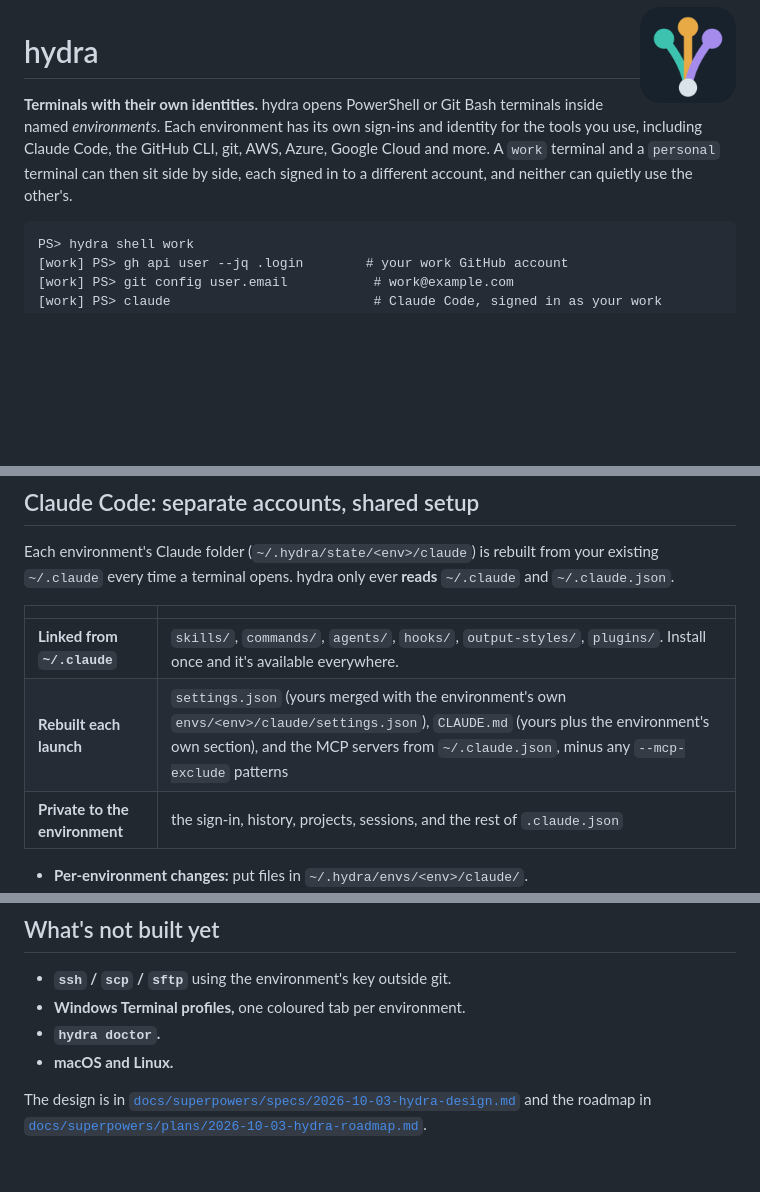
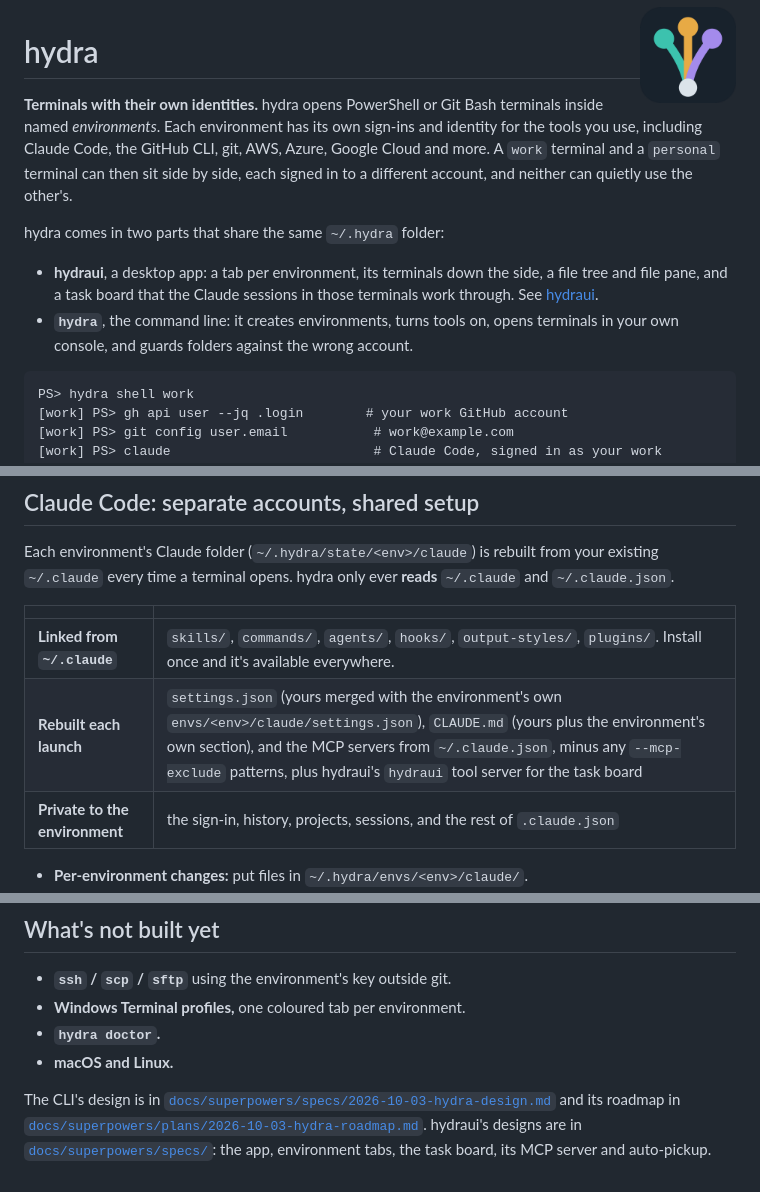
Before and after one commit to davojc/hydra, a Markdown page: README.md, 3 parts joined by grey strips. Rendered like a GitHub page; blank space fills up the shorter version.

````diff
--- a/README.md
+++ b/README.md
@@ -3,6 +3,11 @@
 # hydra
 
 **Terminals with their own identities.** hydra opens PowerShell or Git Bash terminals inside named *environments*. Each environment has its own sign-ins and identity for the tools you use, including Claude Code, the GitHub CLI, git, AWS, Azure, Google Cloud and more. A `work` terminal and a `personal` terminal can then sit side by side, each signed in to a different account, and neither can quietly use the other's.
+
+hydra comes in two parts that share the same `~/.hydra` folder:
+
+- **hydraui**, a desktop app: a tab per environment, its terminals down the side, a file tree and file pane, and a task board that the Claude sessions in those terminals work through. See [hydraui](#hydraui-the-desktop-app).
+- **`hydra`**, the command line: it creates environments, turns tools on, opens terminals in your own console, and guards folders against the wrong account.
 
 ```
 PS> hydra shell work
@@ -224,7 +246,7 @@ Each environment's Claude folder (`~/.hydra/state/<env>/claude`) is rebuilt from
 | | |
 |---|---|
 | **Linked from `~/.claude`** | `skills/`, `commands/`, `agents/`, `hooks/`, `output-styles/`, `plugins/`. Install once and it's available everywhere. |
-| **Rebuilt each launch** | `settings.json` (yours merged with the environment's own `envs/<env>/claude/settings.json`), `CLAUDE.md` (yours plus the environment's own section), and the MCP servers from `~/.claude.json`, minus any `--mcp-exclude` patterns |
+| **Rebuilt each launch** | `settings.json` (yours merged with the environment's own `envs/<env>/claude/settings.json`), `CLAUDE.md` (yours plus the environment's own section), and the MCP servers from `~/.claude.json`, minus any `--mcp-exclude` patterns, plus hydraui's `hydraui` tool server for the task board |
 | **Private to the environment** | the sign-in, history, projects, sessions, and the rest of `.claude.json` |
 
 - **Per-environment changes:** put files in `~/.hydra/envs/<env>/claude/`.
@@ -299,4 +325,4 @@ Output is coloured in terminals; set NO_COLOR=1 to turn it off.
 - **`hydra doctor`.**
 - **macOS and Linux.**
 
-The design is in [`docs/superpowers/specs/2026-10-03-hydra-design.md`](docs/superpowers/specs/2026-10-03-hydra-design.md) and the roadmap in [`docs/superpowers/plans/2026-10-03-hydra-roadmap.md`](docs/superpowers/plans/2026-10-03-hydra-roadmap.md).
+The CLI's design is in [`docs/superpowers/specs/2026-10-03-hydra-design.md`](docs/superpowers/specs/2026-10-03-hydra-design.md) and its roadmap in [`docs/superpowers/plans/2026-10-03-hydra-roadmap.md`](docs/superpowers/plans/2026-10-03-hydra-roadmap.md). hydraui's designs are in [`docs/superpowers/specs/`](docs/superpowers/specs/): the app, environment tabs, the task board, its MCP server and auto-pickup.
````
Also changed, not shown: other parts of README.md (+21 -0 lines).
